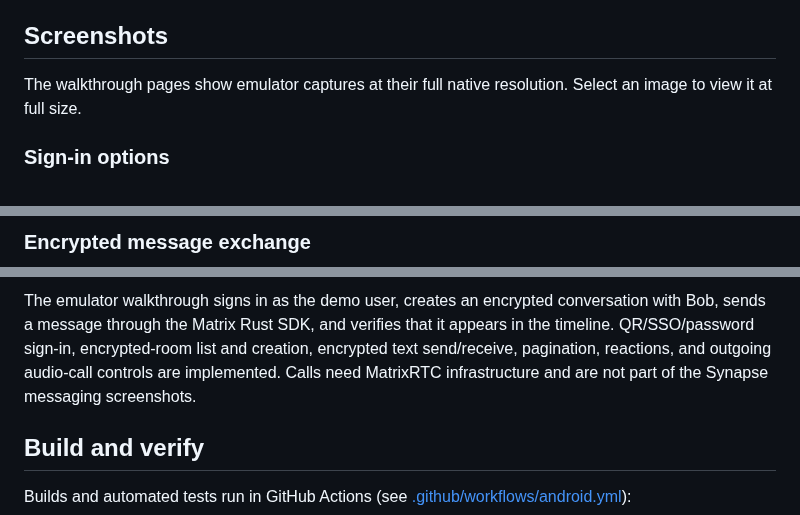
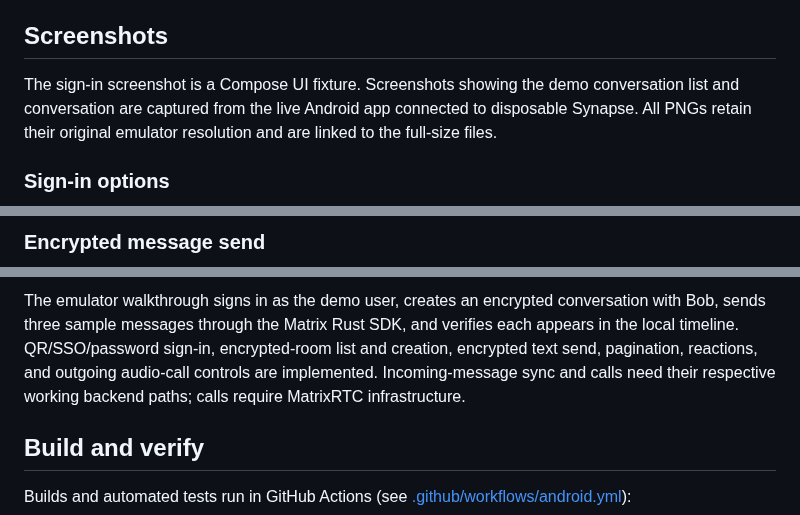
Before and after one commit to hanthor/send-android, a Markdown page: README.md, 3 parts joined by grey strips. Rendered like a GitHub page.

Commit message:
Document live Matrix walkthrough and UI screenshots

```diff
--- a/README.md
+++ b/README.md
@@ -22,8 +22,10 @@ and the in-app "About & licenses" dialog.
 
 ## Screenshots
 
-The walkthrough pages show emulator captures at their full native resolution.
-Select an image to view it at full size.
+The sign-in screenshot is a Compose UI fixture. Screenshots showing the demo
+conversation list and conversation are captured from the live Android app
+connected to disposable Synapse. All PNGs retain their original emulator
+resolution and are linked to the full-size files.
 
 ### Sign-in options
 
@@ -39,3 +41,3 @@ Select an image to view it at full size.
 
-### Encrypted message exchange
+### Encrypted message send
 
@@ -43,10 +45,11 @@ Select an image to view it at full size.
 
 The emulator walkthrough signs in as the demo user, creates an encrypted
-conversation with Bob, sends a message through the Matrix Rust SDK, and verifies
-that it appears in the timeline. QR/SSO/password sign-in, encrypted-room list
-and creation, encrypted text send/receive, pagination, reactions, and outgoing
-audio-call controls are implemented. Calls need MatrixRTC infrastructure and
-are not part of the Synapse messaging screenshots.
+conversation with Bob, sends three sample messages through the Matrix Rust SDK,
+and verifies each appears in the local timeline. QR/SSO/password sign-in,
+encrypted-room list and creation, encrypted text send, pagination, reactions,
+and outgoing audio-call controls are implemented. Incoming-message sync and
+calls need their respective working backend paths; calls require MatrixRTC
+infrastructure.
 
 ## Build and verify
 
```
Also changed, not shown: other parts of README.md (+4 -4 lines), IMPLEMENTATION_STATUS.md (+6 -6 lines), docs/SCREENSHOT_WALKTHROUGH.md (+44 -8 lines), docs/screenshots/conversation-ui-fixture.png (added), docs/screenshots/demo-conversation.png (added), docs/screenshots/demo-conversations.png (added), docs/screenshots/demo-create-chat.png (added), docs/screenshots/home-ui-fixture.png (added), docs/screenshots/sign-in.png (added), 4 other files.
